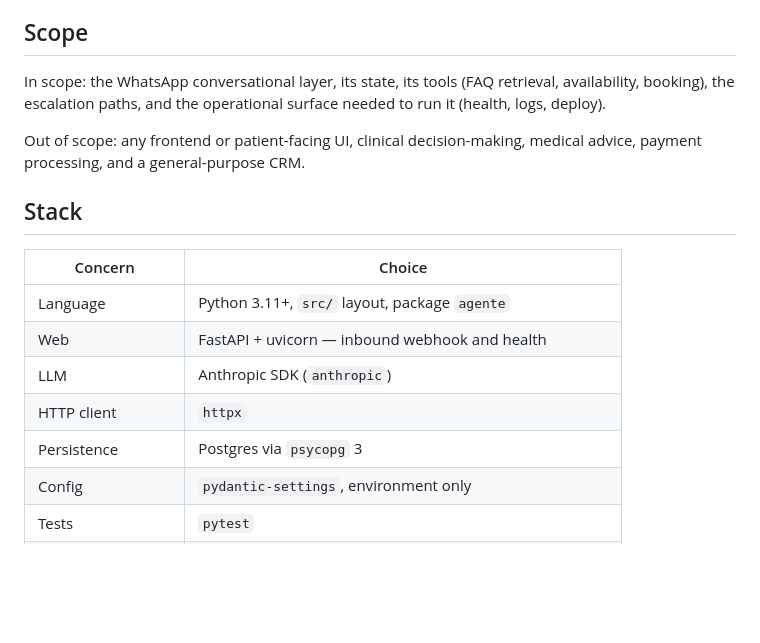
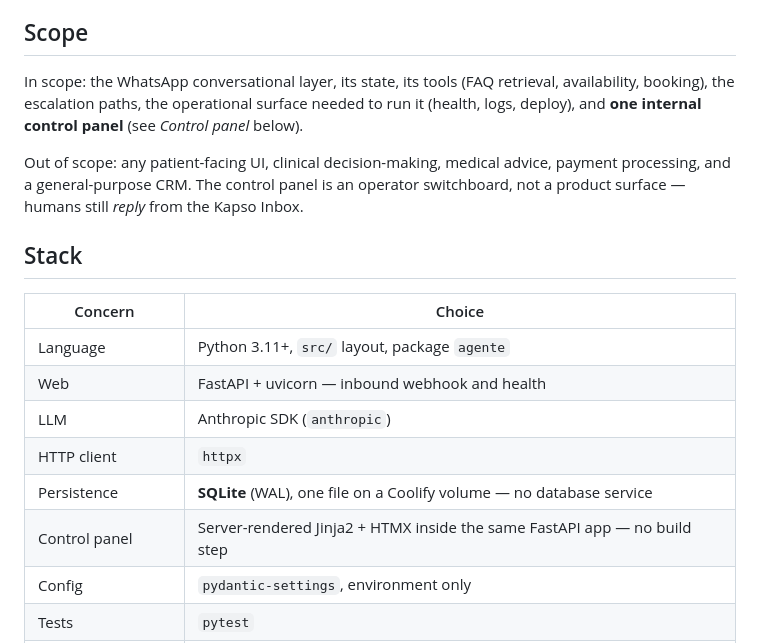
Before and after one commit to enderNT/eros2.0, a Markdown page: PROJECT.md, the part around one of its changes. GitHub-like rendering; blank space fills up the shorter version.

```diff
--- a/PROJECT.md
+++ b/PROJECT.md
@@ -33,11 +33,12 @@ availability, price or clinical matters is a real cost, not a bug report.
 ## Scope
 
 In scope: the WhatsApp conversational layer, its state, its tools (FAQ retrieval,
-availability, booking), the escalation paths, and the operational surface needed to run it
-(health, logs, deploy).
+availability, booking), the escalation paths, the operational surface needed to run it
+(health, logs, deploy), and **one internal control panel** (see *Control panel* below).
 
-Out of scope: any frontend or patient-facing UI, clinical decision-making, medical advice,
-payment processing, and a general-purpose CRM.
+Out of scope: any patient-facing UI, clinical decision-making, medical advice, payment
+processing, and a general-purpose CRM. The control panel is an operator switchboard, not
+a product surface — humans still *reply* from the Kapso Inbox.
 
 ## Stack
 
@@ -47,7 +48,8 @@ payment processing, and a general-purpose CRM.
 | Web | FastAPI + uvicorn — inbound webhook and health |
 | LLM | Anthropic SDK (`anthropic`) |
 | HTTP client | `httpx` |
-| Persistence | Postgres via `psycopg` 3 |
+| Persistence | **SQLite** (WAL), one file on a Coolify volume — no database service |
+| Control panel | Server-rendered Jinja2 + HTMX inside the same FastAPI app — no build step |
 | Config | `pydantic-settings`, environment only |
 | Tests | `pytest` |
 | Messaging channel | **Kapso** (WhatsApp Business) — transport *and* human inbox |
```
Also changed, not shown: other parts of PROJECT.md (+58 -10 lines).
